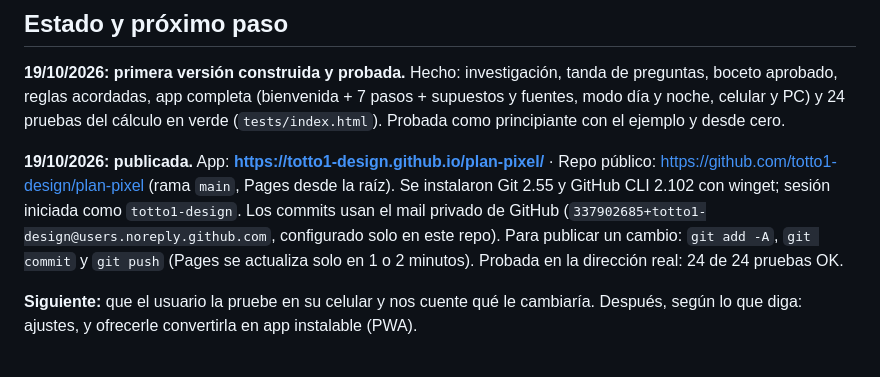
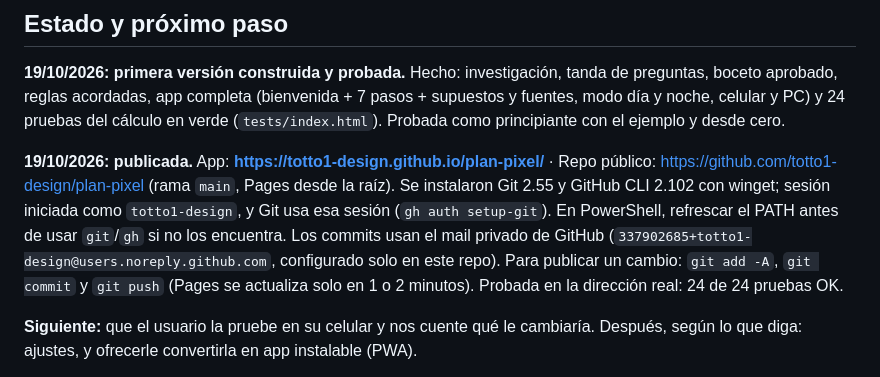
Before and after one commit to totto1-design/plan-pixel, a Markdown page: CLAUDE.md, the part around the change. GitHub-like rendering.

Commit message:
Anotar cómo publicar cambios

```diff
--- a/CLAUDE.md
+++ b/CLAUDE.md
@@ -79,7 +79,7 @@ Acordadas el 19/10/2026 (boceto aprobado ese día). Viven en `js/datos.js` y `js
 
 **19/10/2026: primera versión construida y probada.** Hecho: investigación, tanda de preguntas, boceto aprobado, reglas acordadas, app completa (bienvenida + 7 pasos + supuestos y fuentes, modo día y noche, celular y PC) y 24 pruebas del cálculo en verde (`tests/index.html`). Probada como principiante con el ejemplo y desde cero.
 
-**19/10/2026: publicada.** App: **https://totto1-design.github.io/plan-pixel/** · Repo público: https://github.com/totto1-design/plan-pixel (rama `main`, Pages desde la raíz). Se instalaron Git 2.55 y GitHub CLI 2.102 con winget; sesión iniciada como `totto1-design`. Los commits usan el mail privado de GitHub (`337902685+totto1-design@users.noreply.github.com`, configurado solo en este repo). Para publicar un cambio: `git add -A`, `git commit` y `git push` (Pages se actualiza solo en 1 o 2 minutos). Probada en la dirección real: 24 de 24 pruebas OK.
+**19/10/2026: publicada.** App: **https://totto1-design.github.io/plan-pixel/** · Repo público: https://github.com/totto1-design/plan-pixel (rama `main`, Pages desde la raíz). Se instalaron Git 2.55 y GitHub CLI 2.102 con winget; sesión iniciada como `totto1-design`, y Git usa esa sesión (`gh auth setup-git`). En PowerShell, refrescar el PATH antes de usar `git`/`gh` si no los encuentra. Los commits usan el mail privado de GitHub (`337902685+totto1-design@users.noreply.github.com`, configurado solo en este repo). Para publicar un cambio: `git add -A`, `git commit` y `git push` (Pages se actualiza solo en 1 o 2 minutos). Probada en la dirección real: 24 de 24 pruebas OK.
 
 **Siguiente:** que el usuario la pruebe en su celular y nos cuente qué le cambiaría. Después, según lo que diga: ajustes, y ofrecerle convertirla en app instalable (PWA).
 
```
